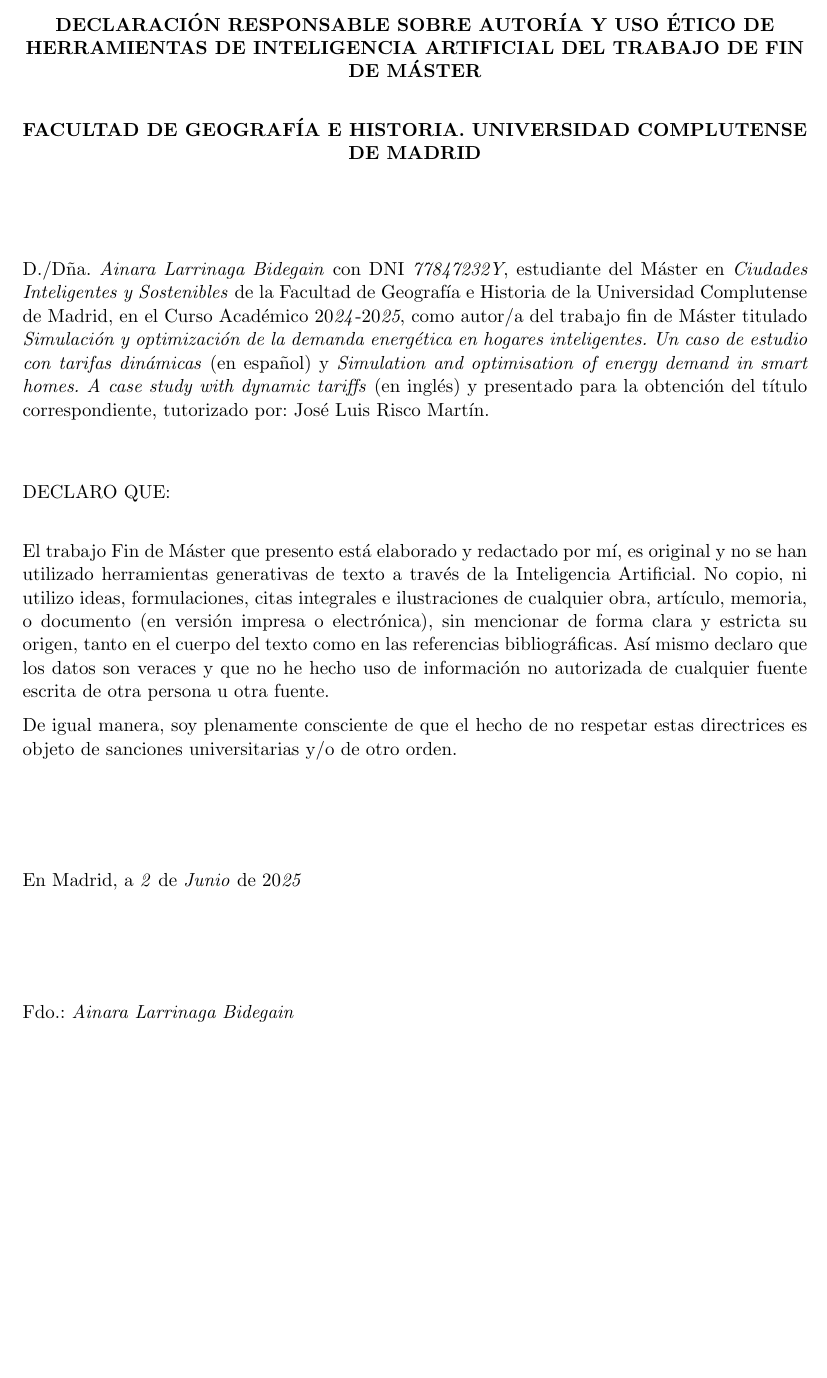
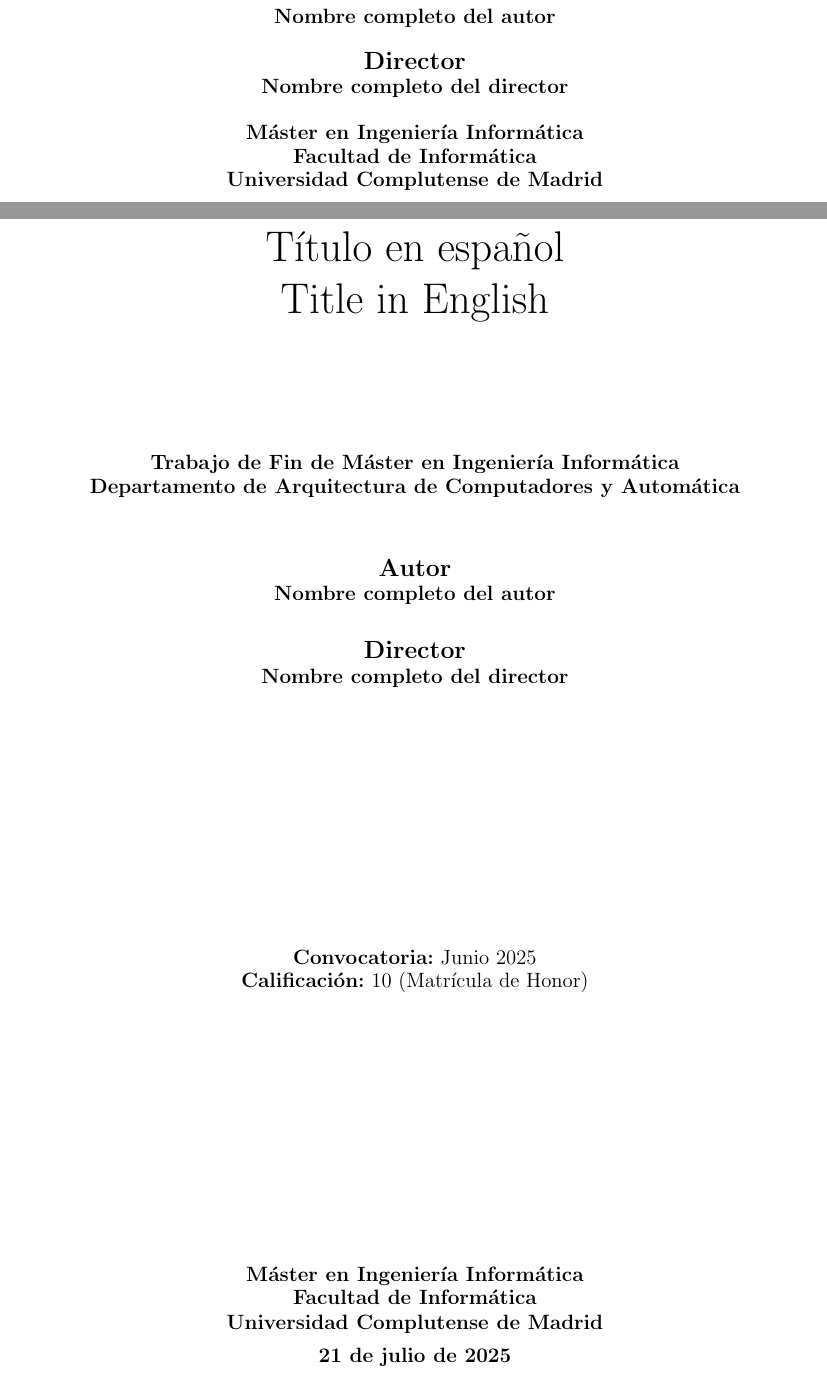
Before and after one commit to jlrisco/plantillas, a LaTeX thesis (tfx-mii/main.tex): part of page 3 of 53 before the commit and two parts of pages 1 and 3 of 53 after it, the two joined at a grey line, cut at the place of the change, the shorter picture padded with empty space. Compiled offline with pdfLaTeX.

Commit message:
Covers almost finished

```diff
--- a/tfx-mii/main.tex
+++ b/tfx-mii/main.tex
@@ -67,2 +71,4 @@
 {\Large \textbf{Curso 2025--2026} \par}
 
+\vspace{1cm}
+\vfill
@@ -73,8 +75,41 @@
 
-{\Large \textbf{Máster en Ciudades Inteligentes y Sostenibles (SMART-CITIES)} \par}
+{\Large \textbf{Autor}} \\
+{\large \textbf{Nombre completo del autor} \par}
+
+\vspace{0.25cm}
+
+{\Large \textbf{Director}} \\
+{\large \textbf{Nombre completo del director} \par}
+
+\vspace{0.25cm}
+
+{\large \textbf{Máster en Ingeniería Informática}}\\
+{\large \textbf{Facultad de Informática}}\\
+{\large \textbf{Universidad Complutense de Madrid}}
+
+\end{titlepage}
+
+% VAMOS CON LA SEGUNDA PÁGINA DE TÍTULO
+\cleardoublepage
+\thispagestyle{empty}
+
+\centering
+\vspace*{1cm}
+
+{\Huge {Título en español}} \\
+{\Huge {Title in English} \par}
+
+\vspace*{2.5cm}
+
+{\large \textbf{Trabajo de Fin de Máster en Ingeniería Informática}} \\
+{\large \textbf{Departamento de Arquitectura de Computadores y Automática} \par}
 
 \vspace{1cm}
 
+{\Large \textbf{Autor}} \\
+{\large \textbf{Nombre completo del autor} \par}
 
-\vfill
+\vspace{0.50cm}
 
+{\Large \textbf{Director}} \\
+{\large \textbf{Nombre completo del director} \par}
@@ -85,40 +116,39 @@
 
-{\Large Madrid, a 2 de junio de 2025 \par}
-\vspace{1cm}
+\vspace{0.75cm}\vfill
 
-\end{titlepage}
+{\large \textbf{Convocatoria:} Junio 2025}\\
+{\large \textbf{Calificación:} 10 (Matrícula de Honor)}
 
-% VAMOS CON EL ANEXO DE IA
-\cleardoublepage
-\thispagestyle{empty}
-\vspace*{1cm}
+\vspace{1.00cm}\vfill
 
-\begin{center}
-\textbf{DECLARACIÓN RESPONSABLE SOBRE AUTORÍA Y USO ÉTICO DE HERRAMIENTAS DE INTELIGENCIA ARTIFICIAL DEL TRABAJO DE FIN DE MÁSTER}
+{\large \textbf{Máster en Ingeniería Informática}}\\
+{\large \textbf{Facultad de Informática}}\\
+{\large \textbf{Universidad Complutense de Madrid} \par}
+{\large \textbf{21 de julio de 2025}}
 
-\vspace{0.5cm}
 
-\textbf{FACULTAD DE GEOGRAFÍA E HISTORIA. UNIVERSIDAD COMPLUTENSE DE MADRID}
-\end{center}
 
-\vspace{1.25cm}
 
-D./Dña. \textit{Ainara Larrinaga Bidegain} con DNI \textit{77847232Y}, estudiante del Máster en \textit{Ciudades Inteligentes y Sostenibles} de la Facultad de Geografía e Historia de la Universidad Complutense de Madrid, en el Curso Académico 20\textit{24}-20\textit{25}, como autor/a del trabajo fin de Máster titulado \textit{Simulación y optimización de la demanda energética en hogares inteligentes. Un caso de estudio con tarifas dinámicas} (en español) y \textit{Simulation and optimisation of energy demand in smart homes. A case study with dynamic tariffs} (en inglés) y presentado para la obtención del título correspondiente, tutorizado por: José Luis Risco Martín.
-\vspace{1cm}
 
-\noindent DECLARO QUE:
-\vspace{0.5cm}
 
-El trabajo Fin de Máster que presento está elaborado y redactado por mí, es original y no se han utilizado herramientas generativas de texto a través de la Inteligencia Artificial. No copio, ni utilizo ideas, formulaciones, citas integrales e ilustraciones de cualquier obra, artículo, memoria, o documento (en versión impresa o electrónica), sin mencionar de forma clara y estricta su origen, tanto en el cuerpo del texto como en las referencias bibliográficas. Así mismo declaro que los datos son veraces y que no he hecho uso de información no autorizada de cualquier fuente escrita de otra persona u otra fuente.
 
-De igual manera, soy plenamente consciente de que el hecho de no respetar estas directrices es objeto de sanciones universitarias y/o de otro orden.
-\vspace{2cm}
 
-En Madrid, a \textit{2} de \textit{Junio} de 20\textit{25}
-\vspace{2cm}
 
-Fdo.: \textit{Ainara Larrinaga Bidegain}
-\vspace{2cm}
+
+
+
+
+
+
+
+
+
+
+
+
+
+
+
 
 \clearpage
 
```
Also changed, not shown: tfx-mii/main.pdf, tfx-mii/main.tex (20 more changed lines).
